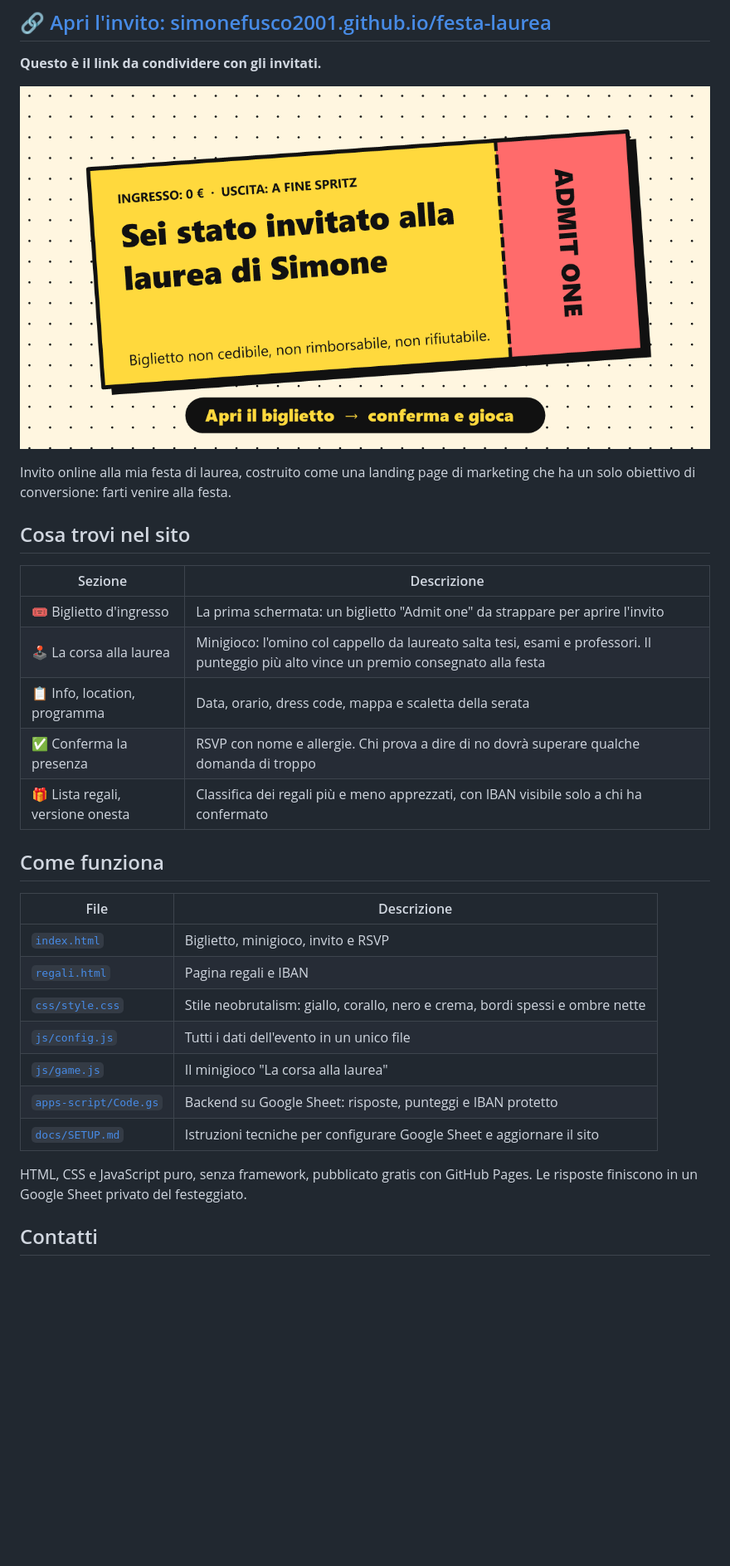
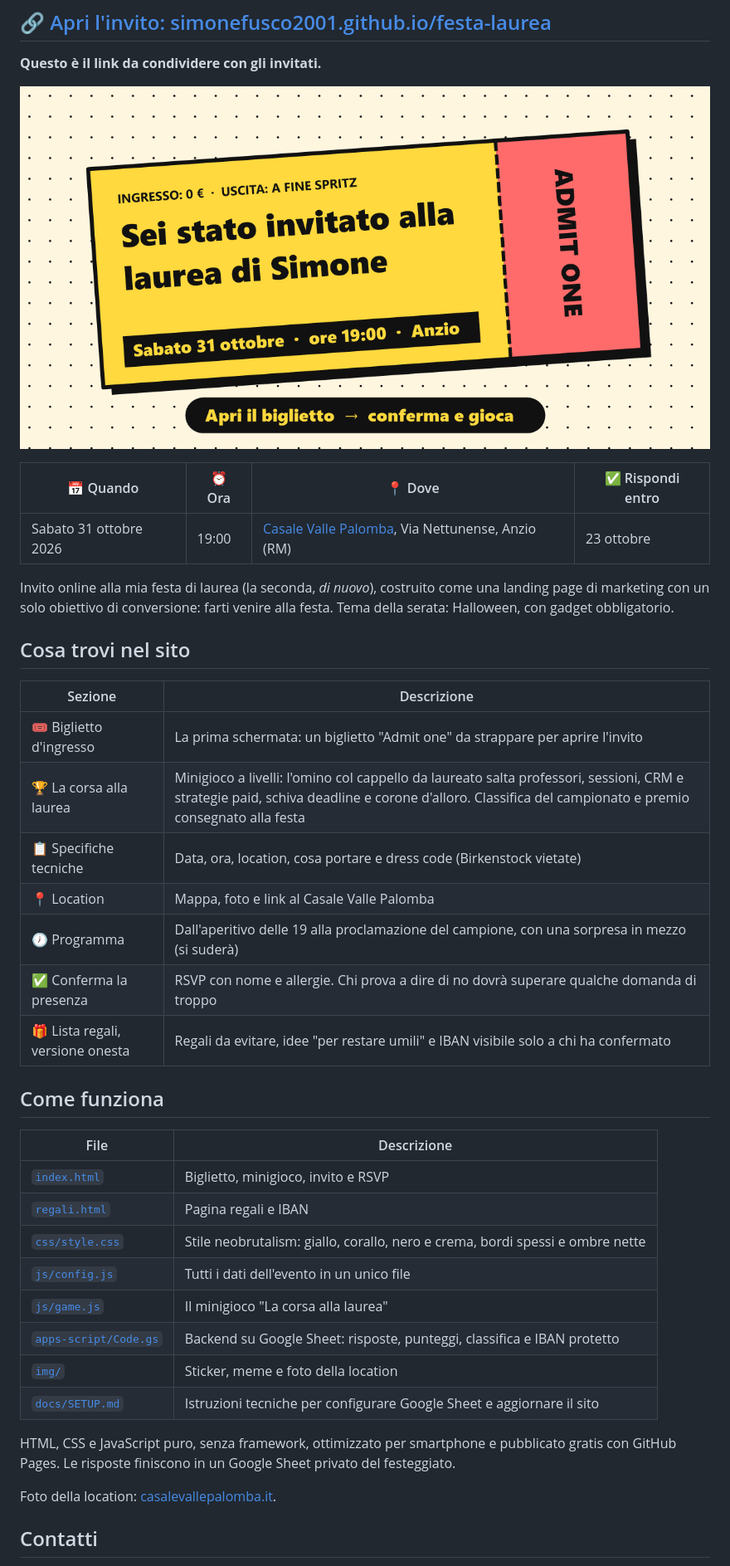
Before and after one commit to simonefusco2001/festa-laurea, a Markdown page: README.md, the part around one of its changes. Shown at 83% size. Rendered like a GitHub page; pictures changed too: og-image.png; blank space fills up the shorter version.

Commit message:
Anteprima aggiornata: README con i dati della festa e immagine con la data
Co-Authored-By: Claude Opus 5.5 <noreply@anthropic.com>

```diff
--- a/README.md
+++ b/README.md
@@ -8,15 +8,21 @@
 
-Invito online alla mia festa di laurea, costruito come una landing page di marketing che ha un solo obiettivo di conversione: farti venire alla festa.
+| 📅 Quando | ⏰ Ora | 📍 Dove | ✅ Rispondi entro |
+|---|---|---|---|
+| Sabato 31 ottobre 2026 | 19:00 | [Casale Valle Palomba](https://www.casalevallepalomba.it/), Via Nettunense, Anzio (RM) | 23 ottobre |
+
+Invito online alla mia festa di laurea (la seconda, *di nuovo*), costruito come una landing page di marketing con un solo obiettivo di conversione: farti venire alla festa. Tema della serata: Halloween, con gadget obbligatorio.
 
 ## Cosa trovi nel sito
 
 | Sezione | Descrizione |
 |---|---|
 | 🎟️ Biglietto d'ingresso | La prima schermata: un biglietto "Admit one" da strappare per aprire l'invito |
-| 🕹️ La corsa alla laurea | Minigioco: l'omino col cappello da laureato salta tesi, esami e professori. Il punteggio più alto vince un premio consegnato alla festa |
-| 📋 Info, location, programma | Data, orario, dress code, mappa e scaletta della serata |
+| 🏆 La corsa alla laurea | Minigioco a livelli: l'omino col cappello da laureato salta professori, sessioni, CRM e strategie paid, schiva deadline e corone d'alloro. Classifica del campionato e premio consegnato alla festa |
+| 📋 Specifiche tecniche | Data, ora, location, cosa portare e dress code (Birkenstock vietate) |
+| 📍 Location | Mappa, foto e link al Casale Valle Palomba |
+| 🕖 Programma | Dall'aperitivo delle 19 alla proclamazione del campione, con una sorpresa in mezzo (si suderà) |
 | ✅ Conferma la presenza | RSVP con nome e allergie. Chi prova a dire di no dovrà superare qualche domanda di troppo |
-| 🎁 Lista regali, versione onesta | Classifica dei regali più e meno apprezzati, con IBAN visibile solo a chi ha confermato |
+| 🎁 Lista regali, versione onesta | Regali da evitare, idee "per restare umili" e IBAN visibile solo a chi ha confermato |
 
 ## Come funziona
 
@@ -27,10 +33,13 @@ Invito online alla mia festa di laurea, costruito come una landing page di marke
 | [`css/style.css`](css/style.css) | Stile neobrutalism: giallo, corallo, nero e crema, bordi spessi e ombre nette |
 | [`js/config.js`](js/config.js) | Tutti i dati dell'evento in un unico file |
 | [`js/game.js`](js/game.js) | Il minigioco "La corsa alla laurea" |
-| [`apps-script/Code.gs`](apps-script/Code.gs) | Backend su Google Sheet: risposte, punteggi e IBAN protetto |
+| [`apps-script/Code.gs`](apps-script/Code.gs) | Backend su Google Sheet: risposte, punteggi, classifica e IBAN protetto |
+| [`img/`](img/) | Sticker, meme e foto della location |
 | [`docs/SETUP.md`](docs/SETUP.md) | Istruzioni tecniche per configurare Google Sheet e aggiornare il sito |
 
-HTML, CSS e JavaScript puro, senza framework, pubblicato gratis con GitHub Pages. Le risposte finiscono in un Google Sheet privato del festeggiato.
+HTML, CSS e JavaScript puro, senza framework, ottimizzato per smartphone e pubblicato gratis con GitHub Pages. Le risposte finiscono in un Google Sheet privato del festeggiato.
+
+Foto della location: [casalevallepalomba.it](https://www.casalevallepalomba.it/).
 
 ## Contatti
 
```
Also changed, not shown: other parts of README.md (+1 -1 lines), 1 other file.
